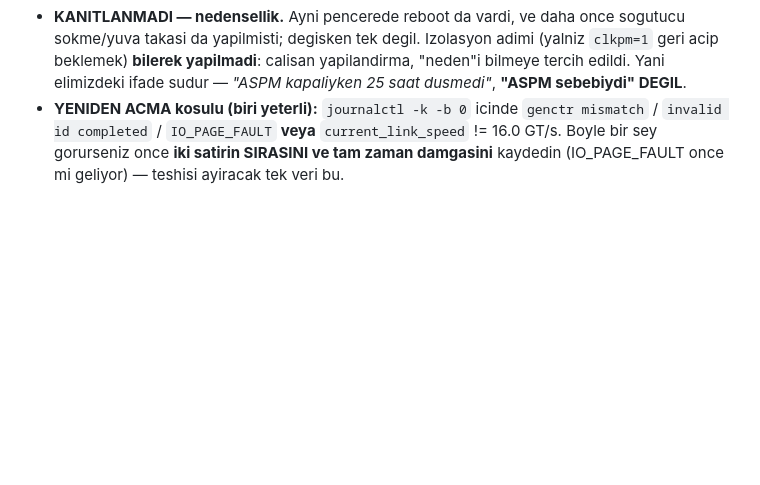
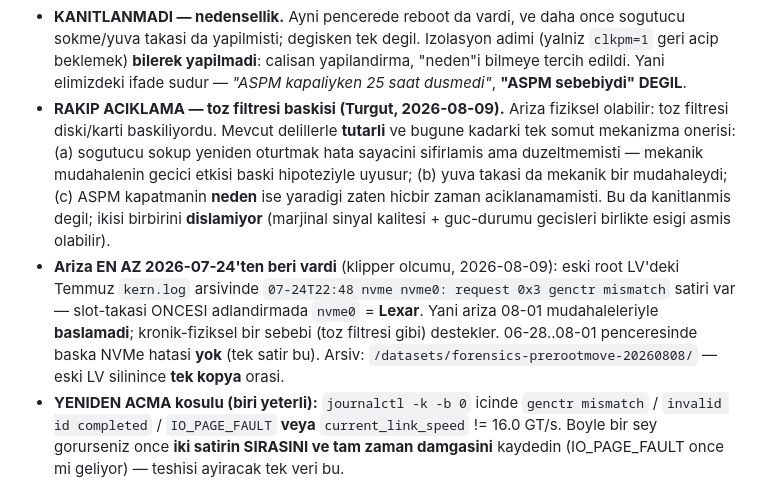
Before and after one commit to turer73/claude-server, a Markdown page: CLAUDE.md, the part around the change. Rendered like a GitHub page; blank space fills up the shorter version.

Commit message:
docs(claude-md): Lexar nedenselligi — toz-filtresi rakip aciklamasi + ariza 07-24'e uzandi (#363)
Repro-Test: N/A — dokumantasyon; davranis degisikligi yok.

Iki yeni girdi, kesif 1479 KAPALI kalir ama nedensellik anlatisi degisir.

1) RAKIP ACIKLAMA (Turgut, 2026-08-09): ariza fiziksel olabilir — toz filtresi
   diski/karti baskiliyordu. Bugune kadarki TEK somut mekanizma onerisi ve
   mevcut delillerle tutarli: sogutucu-sokme sayaci sifirlayip duzeltmemisti,
   yuva takasi da mekanikti, ASPM'nin neden ise yaradigi hic aciklanamamisti.
   Kanitlanmis DEGIL; ASPM ile birbirini dislamiyor.

2) ZAMAN CIZELGESI GERIYE UZADI: eski root LV'deki (Lexar) Temmuz kern.log
   arsivinde 07-24T22:48 'genctr mismatch' satiri var; slot-takasi oncesi
   adlandirmada nvme0 = Lexar. Ariza 08-01 mudahaleleriyle BASLAMADI ->
   kronik-fiziksel sebebi destekler. 06-28..08-01'de baska NVMe hatasi yok.

Loglar mount altinda gizliydi (/var/log 08-01'de ayri LV'ye tasindi); eski root
ro,noload ile baglanip okundu, sonra cozuldu. Arsiv /datasets/forensics-
prerootmove-20260808/ (38M) — eski LV rollback sonrasi silinince TEK kopya.

ASPM udev kurali KALIYOR: calisan yapilandirma korunur, izolasyon deneyi
bilerek yapilmiyor, yeniden-acma olcutu degismedi.

Guncel saglik: 16.0 GT/s x4, 0 hata, 5 gun 17 saat.

Co-authored-by: Claude Opus 5 <noreply@anthropic.com>

```diff
--- a/CLAUDE.md
+++ b/CLAUDE.md
@@ -32,6 +32,8 @@
 - **Cozum: Lexar'da ASPM + ClockPM kapatildi** (udev, vendor:device ID ile — yuva degisiminden etkilenmez). Kural yuk tasir, yukaridaki invaryanta bakin.
 - **Kapatma kaniti:** 25s00d kesintisiz **16.0 GT/s x4 + 0 hata + 0 fs/blok hatasi** (journal tam boot kapsamasi dogrulandi). Anlamli karsilastirma: **onceki dusus ayni kosulda (bosta) 19s50d'de gelmisti** — gozlenen en gec dusus ~5 saat asildi.
 - **KANITLANMADI — nedensellik.** Ayni pencerede reboot da vardi, ve daha once sogutucu sokme/yuva takasi da yapilmisti; degisken tek degil. Izolasyon adimi (yalniz `clkpm=1` geri acip beklemek) **bilerek yapilmadi**: calisan yapilandirma, "neden"i bilmeye tercih edildi. Yani elimizdeki ifade sudur — *"ASPM kapaliyken 25 saat dusmedi"*, **"ASPM sebebiydi" DEGIL**.
+- **RAKIP ACIKLAMA — toz filtresi baskisi (Turgut, 2026-08-09).** Ariza fiziksel olabilir: toz filtresi diski/karti baskiliyordu. Mevcut delillerle **tutarli** ve bugune kadarki tek somut mekanizma onerisi: (a) sogutucu sokup yeniden oturtmak hata sayacini sifirlamis ama duzeltmemisti — mekanik mudahalenin gecici etkisi baski hipoteziyle uyusur; (b) yuva takasi da mekanik bir mudahaleydi; (c) ASPM kapatmanin **neden** ise yaradigi zaten hicbir zaman aciklanamamisti. Bu da kanitlanmis degil; ikisi birbirini **dislamiyor** (marjinal sinyal kalitesi + guc-durumu gecisleri birlikte esigi asmis olabilir).
+- **Ariza EN AZ 2026-07-24'ten beri vardi** (klipper olcumu, 2026-08-09): eski root LV'deki Temmuz `kern.log` arsivinde `07-24T22:48 nvme nvme0: request 0x3 genctr mismatch` satiri var — slot-takasi ONCESI adlandirmada `nvme0` = **Lexar**. Yani ariza 08-01 mudahaleleriyle **baslamadi**; kronik-fiziksel bir sebebi (toz filtresi gibi) destekler. 06-28..08-01 penceresinde baska NVMe hatasi **yok** (tek satir bu). Arsiv: `/datasets/forensics-prerootmove-20260808/` — eski LV silinince **tek kopya** orasi.
 - **YENIDEN ACMA kosulu (biri yeterli):** `journalctl -k -b 0` icinde `genctr mismatch` / `invalid id completed` / `IO_PAGE_FAULT` **veya** `current_link_speed` != 16.0 GT/s. Boyle bir sey gorurseniz once **iki satirin SIRASINI ve tam zaman damgasini** kaydedin (IO_PAGE_FAULT once mi geliyor) — teshisi ayiracak tek veri bu.
 - **Veri riski hic gorulmedi:** fs/blok I/O hatasi yok, SMART temiz, kapasite dogrulandi → **sahte kapasite DEGIL**.
 - **Linkten bagimsiz, KALICI bulgu:** 4K-rastgelede Crucial'in ~2.5x gerisinde. Bu **linkten degil**, DRAM-less diskin kendisinden (Gen4'teyken de olculdu). Link duzeldi, bu **gecmedi** — disk rol ayriminin bugunku gerekcesi budur.
```
